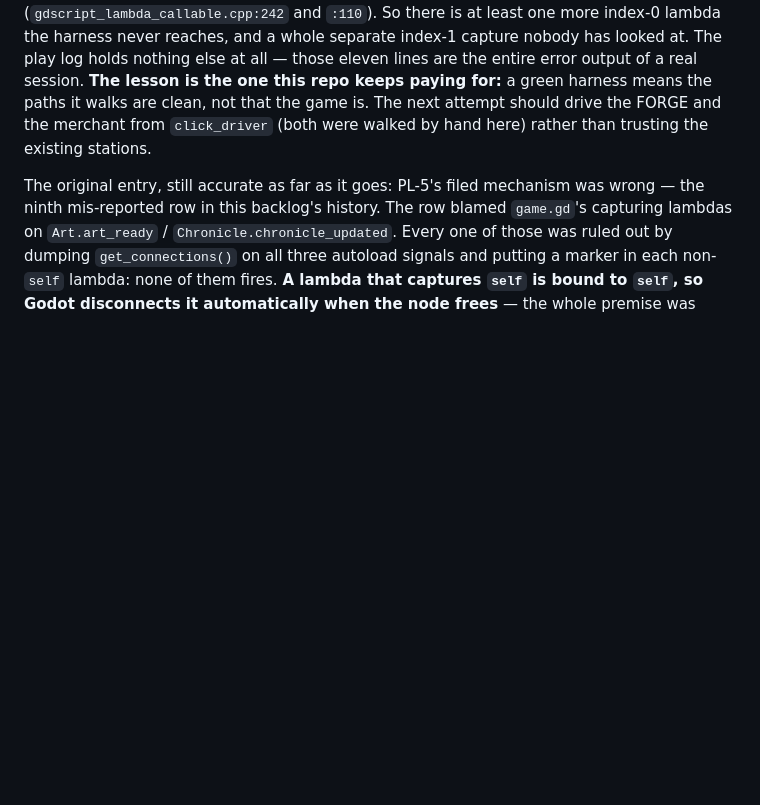
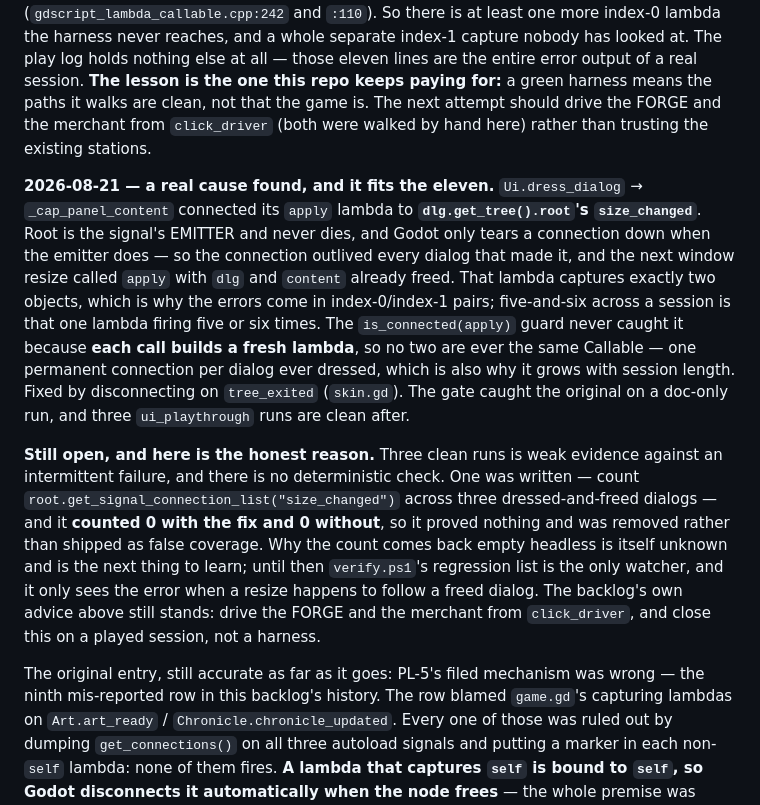
Before and after one commit to nc262/mythforge, a Markdown page: godot/docs/Backlog.md, the part around the change. Rendered like a GitHub page; blank space fills up the shorter version.

Commit message:
PL-5: record the cause that fits the eleven, and why it stays open
Co-Authored-By: Claude Opus 5 <noreply@anthropic.com>

```diff
--- a/godot/docs/Backlog.md
+++ b/godot/docs/Backlog.md
@@ -20,6 +20,31 @@ The rows below were found by making the gate print engine complaints from
 time, on a stream nothing read.
 
 **PL-5 IS NOT CLOSED — reopened the same day by playing the game.** The fix below is real and the harness number was real, but the harness was the wrong instrument. `click_driver` went 1 -> 0, and a forty-minute played session on the exported build (exe stamped 18:39, fix committed 16:11, so the fix IS in it) produced **eleven** freed-capture errors: six at index **1** and five at index **0**, from two distinct call sites (`gdscript_lambda_callable.cpp:242` and `:110`). So there is at least one more index-0 lambda the harness never reaches, and a whole separate index-1 capture nobody has looked at. The play log holds nothing else at all — those eleven lines are the entire error output of a real session. **The lesson is the one this repo keeps paying for:** a green harness means the paths it walks are clean, not that the game is. The next attempt should drive the FORGE and the merchant from `click_driver` (both were walked by hand here) rather than trusting the existing stations.
+
+**2026-08-21 — a real cause found, and it fits the eleven.** `Ui.dress_dialog`
+→ `_cap_panel_content` connected its `apply` lambda to **`dlg.get_tree().root`'s
+`size_changed`**. Root is the signal's EMITTER and never dies, and Godot only
+tears a connection down when the emitter does — so the connection outlived every
+dialog that made it, and the next window resize called `apply` with `dlg` and
+`content` already freed. That lambda captures exactly two objects, which is why
+the errors come in index-0/index-1 pairs; five-and-six across a session is that
+one lambda firing five or six times. The `is_connected(apply)` guard never
+caught it because **each call builds a fresh lambda**, so no two are ever the
+same Callable — one permanent connection per dialog ever dressed, which is also
+why it grows with session length. Fixed by disconnecting on `tree_exited`
+(`skin.gd`). The gate caught the original on a doc-only run, and three
+`ui_playthrough` runs are clean after.
+
+**Still open, and here is the honest reason.** Three clean runs is weak evidence
+against an intermittent failure, and there is no deterministic check. One was
+written — count `root.get_signal_connection_list("size_changed")` across three
+dressed-and-freed dialogs — and it **counted 0 with the fix and 0 without**, so
+it proved nothing and was removed rather than shipped as false coverage. Why the
+count comes back empty headless is itself unknown and is the next thing to
+learn; until then `verify.ps1`'s regression list is the only watcher, and it only
+sees the error when a resize happens to follow a freed dialog. The backlog's own
+advice above still stands: drive the FORGE and the merchant from `click_driver`,
+and close this on a played session, not a harness.
 
 The original entry, still accurate as far as it goes: PL-5's filed mechanism was wrong — the ninth
 mis-reported row in this backlog's history. The row blamed `game.gd`'s
```
